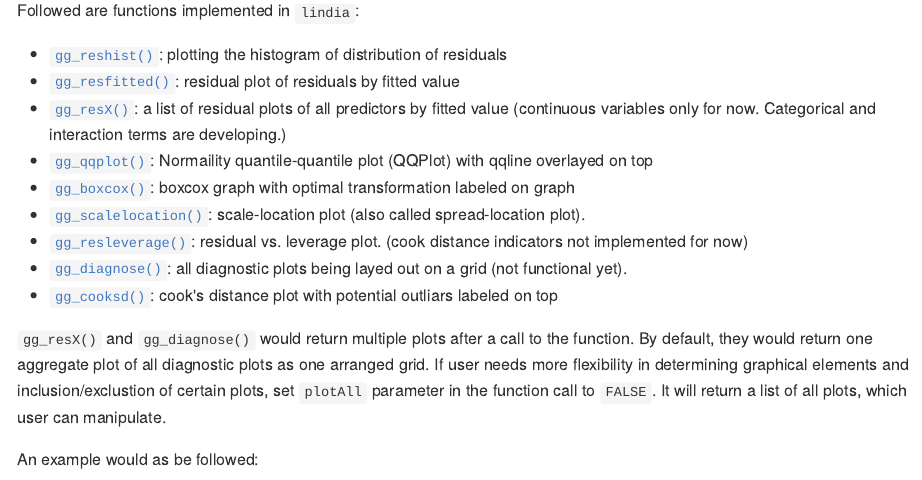
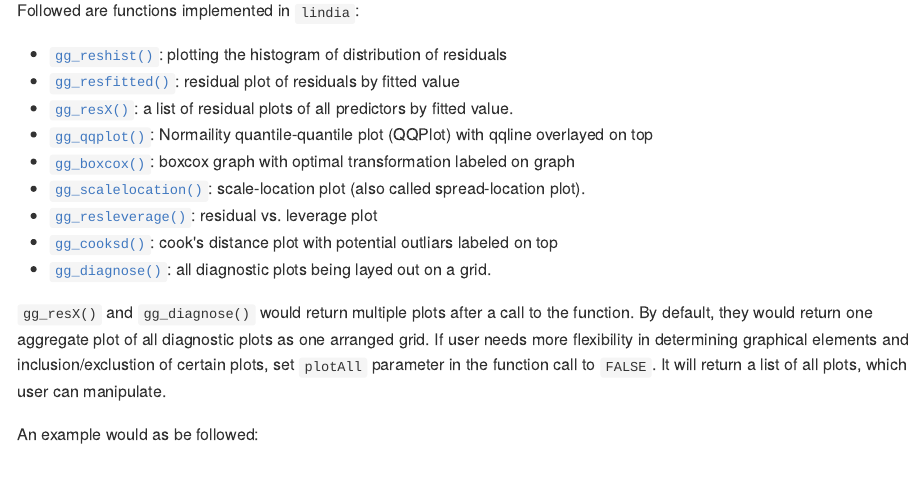
Before and after one commit to yeukyul/lindia, an R Markdown document (README.Rmd): the page in a window 1100 px wide, from 1370 px down. The pictures show the output file README.md that the author committed with the source, drawn offline in the style of GitHub.

Commit message:
Updated outdated description in README

```diff
--- a/README.Rmd
+++ b/README.Rmd
@@ -40,13 +40,13 @@ Followed are functions implemented in `lindia`:
 
 + [`gg_reshist()`](#gg_reshist): plotting the histogram of distribution of residuals
 + [`gg_resfitted()`](#gg_resfitted): residual plot of residuals by fitted value
-+ [`gg_resX()`](# gg_resX): a list of residual plots of all predictors by fitted value (continuous variables only for now. Categorical and interaction terms are developing.)
++ [`gg_resX()`](# gg_resX): a list of residual plots of all predictors by fitted value.
 + [`gg_qqplot()`](# gg_qqplot): Normaility quantile-quantile plot (QQPlot) with qqline overlayed on top
 + [`gg_boxcox()`](# gg_boxcox): boxcox graph with optimal transformation labeled on graph
 + [`gg_scalelocation()`](# gg_scalelocation): scale-location plot (also called spread-location plot).
-+ [`gg_resleverage()`](# gg_resleverage): residual vs. leverage plot. (cook distance indicators not implemented for now)
-+ [`gg_diagnose()`](# gg_diagnose): all diagnostic plots being layed out on a grid (not functional yet).
++ [`gg_resleverage()`](# gg_resleverage): residual vs. leverage plot
 + [`gg_cooksd()`](#gg_cooksd): cook's distance plot with potential outliars labeled on top
++ [`gg_diagnose()`](# gg_diagnose): all diagnostic plots being layed out on a grid.
 
 `gg_resX()` and `gg_diagnose()` would return multiple plots after a call to the function. By default, they would return one aggregate plot of all diagnostic plots as one arranged grid. If user needs more flexibility in determining graphical elements and inclusion/exclustion of certain plots, set `plotAll` parameter in the function call to `FALSE`. It will return a list of all plots,\ which user can manipulate.
 
```
Also changed, not shown: README.md.
